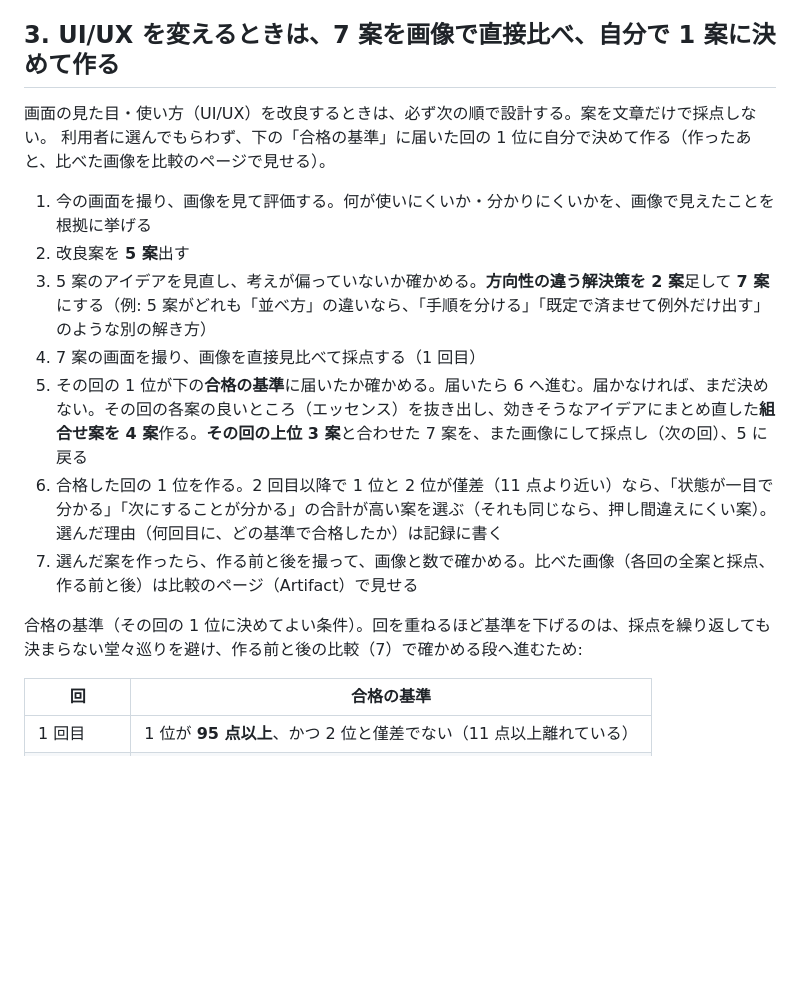
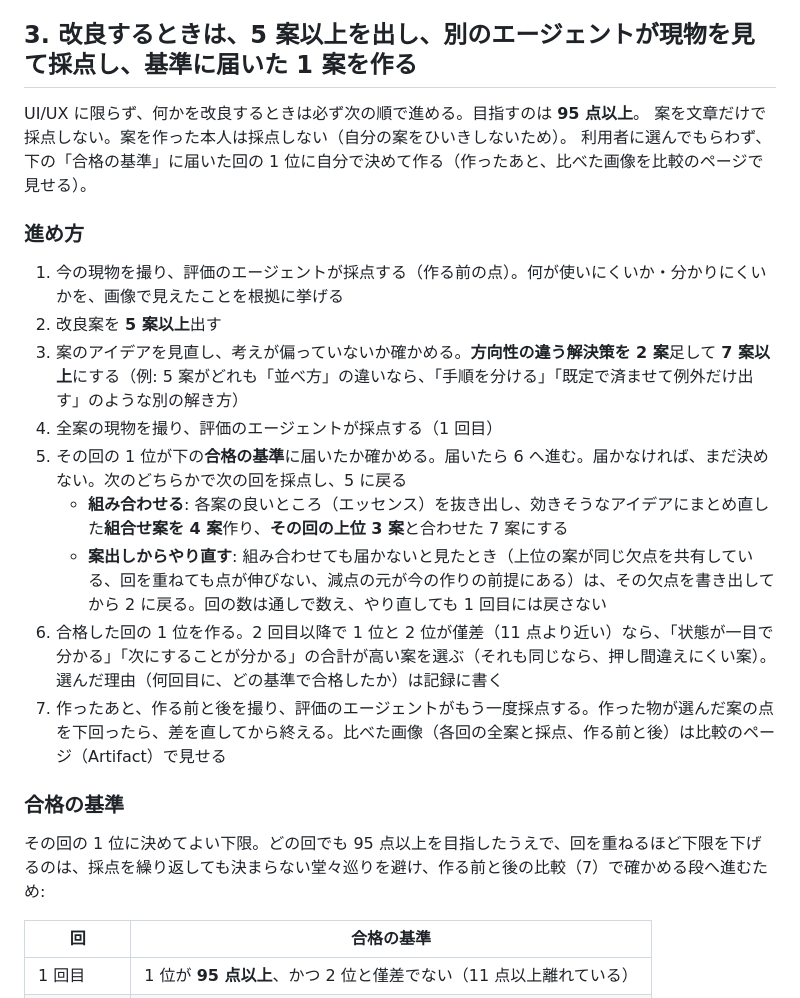
Before and after one commit to satoshi-hello-vlioilv/DataRelay, a Markdown page: CLAUDE.md, the part around one of its changes. Rendered like a GitHub page; blank space fills up the shorter version.

```diff
--- a/CLAUDE.md
+++ b/CLAUDE.md
@@ -40,20 +40,27 @@ CI（Windows の `desktop.yml`）は確かめ直す場所で、手元の確認
 - push のあと、各スレッドに「どのコミットで何を直したか」を返す。直さないものは理由を返す。
 - 理由: push のたびに Windows の CI（約 10 分）が回り、レビューする人も読み直しになるため。
 
-## 3. UI/UX を変えるときは、7 案を画像で直接比べ、自分で 1 案に決めて作る
+## 3. 改良するときは、5 案以上を出し、別のエージェントが現物を見て採点し、基準に届いた 1 案を作る
 
-画面の見た目・使い方（UI/UX）を改良するときは、必ず次の順で設計する。案を文章だけで採点しない。
+UI/UX に限らず、何かを改良するときは必ず次の順で進める。目指すのは **95 点以上**。
+案を文章だけで採点しない。案を作った本人は採点しない（自分の案をひいきしないため）。
 利用者に選んでもらわず、下の「合格の基準」に届いた回の 1 位に自分で決めて作る（作ったあと、比べた画像を比較のページで見せる）。
 
-1. 今の画面を撮り、画像を見て評価する。何が使いにくいか・分かりにくいかを、画像で見えたことを根拠に挙げる
-2. 改良案を **5 案**出す
-3. 5 案のアイデアを見直し、考えが偏っていないか確かめる。**方向性の違う解決策を 2 案**足して **7 案**にする（例: 5 案がどれも「並べ方」の違いなら、「手順を分ける」「既定で済ませて例外だけ出す」のような別の解き方）
-4. 7 案の画面を撮り、画像を直接見比べて採点する（1 回目）
-5. その回の 1 位が下の**合格の基準**に届いたか確かめる。届いたら 6 へ進む。届かなければ、まだ決めない。その回の各案の良いところ（エッセンス）を抜き出し、効きそうなアイデアにまとめ直した**組合せ案を 4 案**作る。**その回の上位 3 案**と合わせた 7 案を、また画像にして採点し（次の回）、5 に戻る
+### 進め方
+
+1. 今の現物を撮り、評価のエージェントが採点する（作る前の点）。何が使いにくいか・分かりにくいかを、画像で見えたことを根拠に挙げる
+2. 改良案を **5 案以上**出す
+3. 案のアイデアを見直し、考えが偏っていないか確かめる。**方向性の違う解決策を 2 案**足して **7 案以上**にする（例: 5 案がどれも「並べ方」の違いなら、「手順を分ける」「既定で済ませて例外だけ出す」のような別の解き方）
+4. 全案の現物を撮り、評価のエージェントが採点する（1 回目）
+5. その回の 1 位が下の**合格の基準**に届いたか確かめる。届いたら 6 へ進む。届かなければ、まだ決めない。次のどちらかで次の回を採点し、5 に戻る
+   - **組み合わせる**: 各案の良いところ（エッセンス）を抜き出し、効きそうなアイデアにまとめ直した**組合せ案を 4 案**作り、**その回の上位 3 案**と合わせた 7 案にする
+   - **案出しからやり直す**: 組み合わせても届かないと見たとき（上位の案が同じ欠点を共有している、回を重ねても点が伸びない、減点の元が今の作りの前提にある）は、その欠点を書き出してから 2 に戻る。回の数は通しで数え、やり直しても 1 回目には戻さない
 6. 合格した回の 1 位を作る。2 回目以降で 1 位と 2 位が僅差（11 点より近い）なら、「状態が一目で分かる」「次にすることが分かる」の合計が高い案を選ぶ（それも同じなら、押し間違えにくい案）。選んだ理由（何回目に、どの基準で合格したか）は記録に書く
-7. 選んだ案を作ったら、作る前と後を撮って、画像と数で確かめる。比べた画像（各回の全案と採点、作る前と後）は比較のページ（Artifact）で見せる
+7. 作ったあと、作る前と後を撮り、評価のエージェントがもう一度採点する。作った物が選んだ案の点を下回ったら、差を直してから終える。比べた画像（各回の全案と採点、作る前と後）は比較のページ（Artifact）で見せる
 
-合格の基準（その回の 1 位に決めてよい条件）。回を重ねるほど基準を下げるのは、採点を繰り返しても決まらない堂々巡りを避け、作る前と後の比較（7）で確かめる段へ進むため:
+### 合格の基準
+
+その回の 1 位に決めてよい下限。どの回でも 95 点以上を目指したうえで、回を重ねるほど下限を下げるのは、採点を繰り返しても決まらない堂々巡りを避け、作る前と後の比較（7）で確かめる段へ進むため:
 
 | 回 | 合格の基準 |
 |---|---|
```
Also changed, not shown: other parts of CLAUDE.md (+31 -2 lines).
